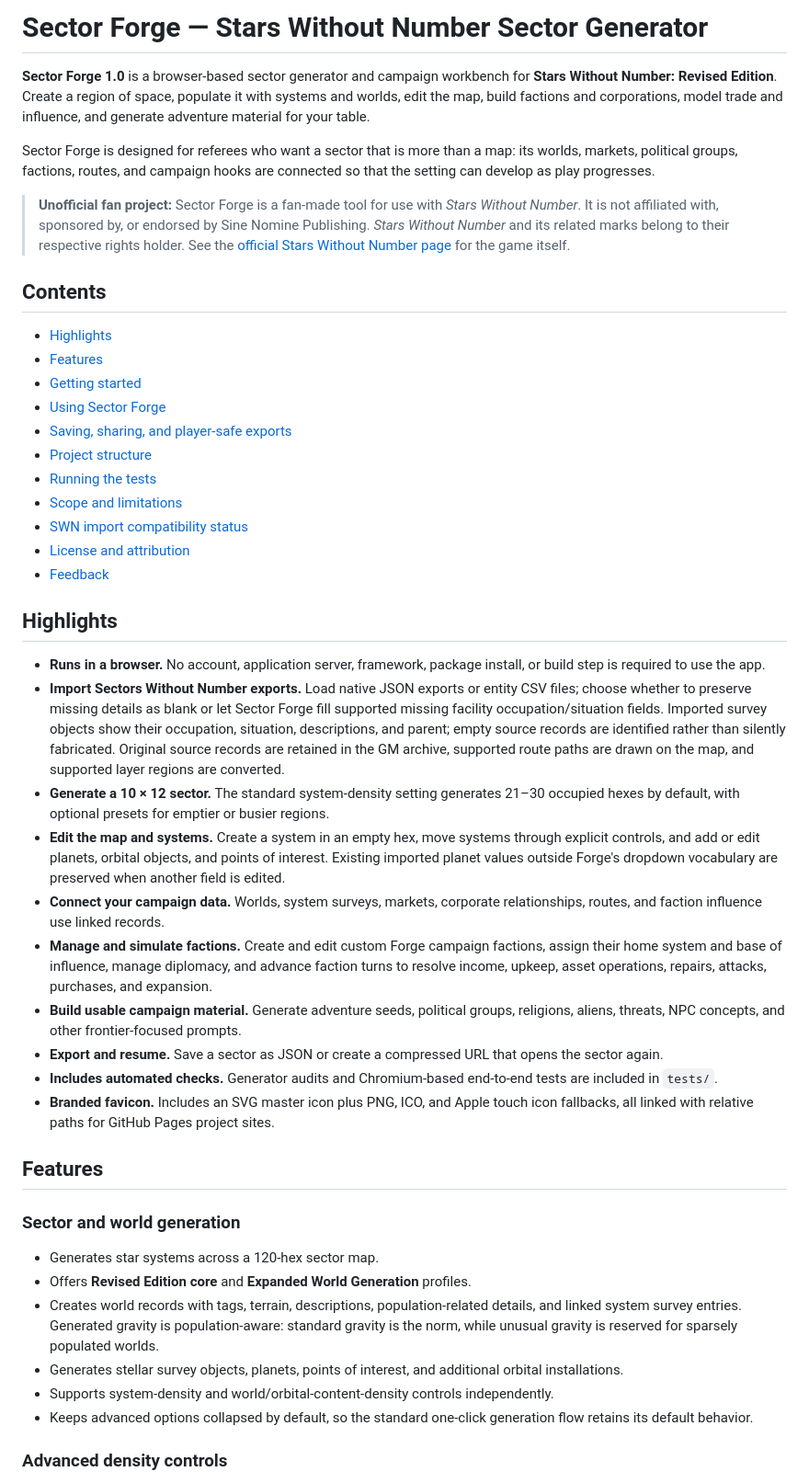
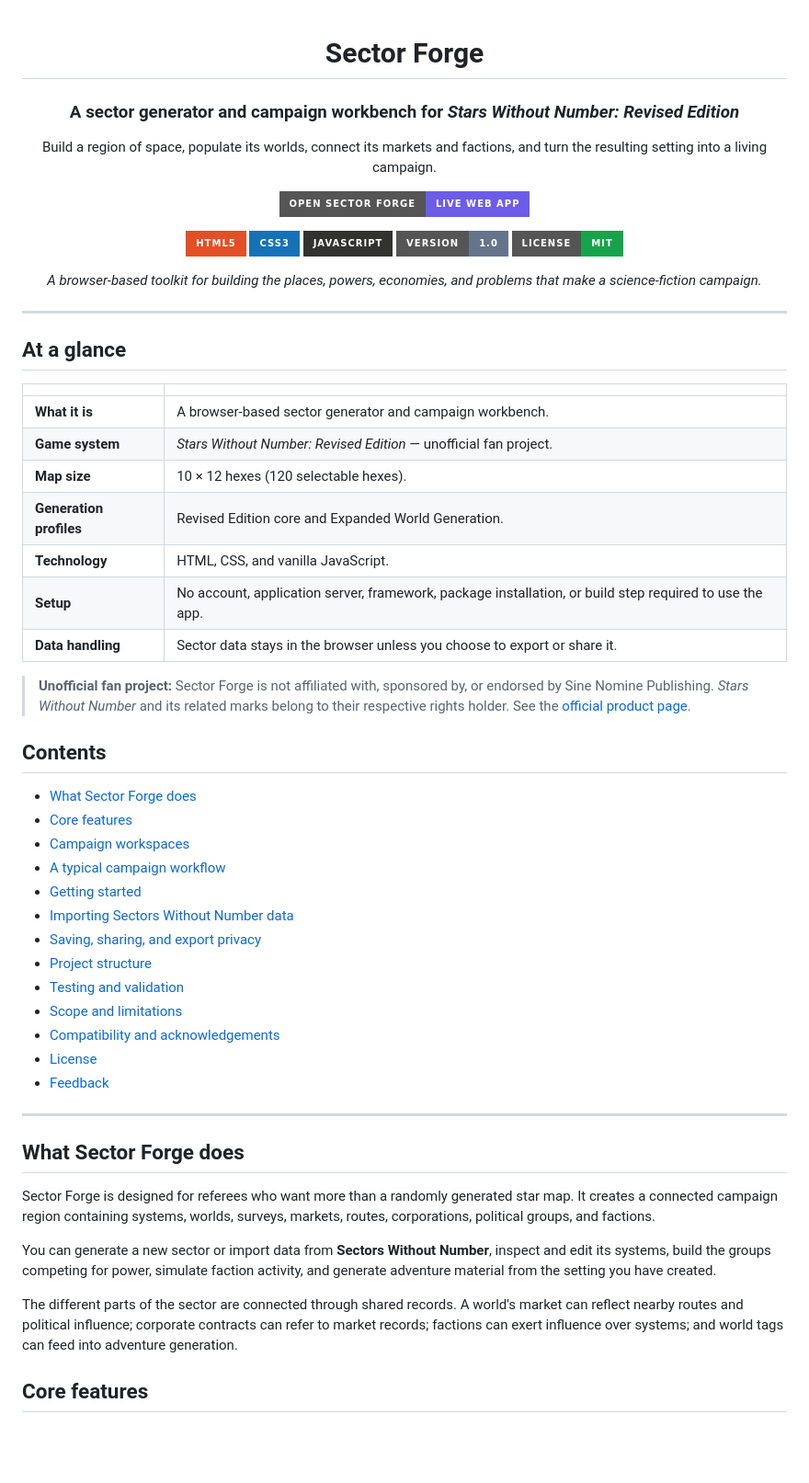
Before and after one commit to satoru-suzukii/swn-sector-forge, a Markdown page: README.md, the part around one of its changes. Shown at 92% size. Rendered like a GitHub page; badges without logos; blank space fills up the shorter version.

```diff
--- a/README.md
+++ b/README.md
@@ -1,48 +1,70 @@
-# Sector Forge — Stars Without Number Sector Generator
+<div align="center">
 
-**Sector Forge 1.0** is a browser-based sector generator and campaign workbench for **Stars Without Number: Revised Edition**. Create a region of space, populate it with systems and worlds, edit the map, build factions and corporations, model trade and influence, and generate adventure material for your table.
+# Sector Forge
 
-Sector Forge is designed for referees who want a sector that is more than a map: its worlds, markets, political groups, factions, routes, and campaign hooks are connected so that the setting can develop as play progresses.
+### A sector generator and campaign workbench for *Stars Without Number: Revised Edition*
 
-> **Unofficial fan project:** Sector Forge is a fan-made tool for use with *Stars Without Number*. It is not affiliated with, sponsored by, or endorsed by Sine Nomine Publishing. *Stars Without Number* and its related marks belong to their respective rights holder. See the [official Stars Without Number page](https://sine-nomine-publishing.myshopify.com/products/stars-without-number-revised) for the game itself.
+Build a region of space, populate its worlds, connect its markets and factions, and turn the resulting setting into a living campaign.
+
+<p>
+  <a href="https://satoru-suzukii.github.io/swn-sector-forge/">
+    <img src="https://img.shields.io/badge/OPEN%20SECTOR%20FORGE-Live%20Web%20App-6D5CE8?style=for-the-badge" alt="Open Sector Forge" />
+  </a>
+</p>
+
+<p>
+  <img src="https://img.shields.io/badge/HTML5-%23E34F26.svg?style=for-the-badge&logo=html5&logoColor=white" alt="HTML5" />
+  <img src="https://img.shields.io/badge/CSS3-%231572B6.svg?style=for-the-badge&logo=css3&logoColor=white" alt="CSS3" />
+  <img src="https://img.shields.io/badge/JavaScript-%23323330.svg?style=for-the-badge&logo=javascript&logoColor=%23F7DF1E" alt="JavaScript" />
+  <img src="https://img.shields.io/badge/Version-1.0-64748b?style=for-the-badge" alt="Version 1.0" />
+  <img src="https://img.shields.io/badge/License-MIT-16a34a?style=for-the-badge" alt="MIT License" />
+</p>
+
+<p><i>A browser-based toolkit for building the places, powers, economies, and problems that make a science-fiction campaign.</i></p>
+
+</div>
+
+---
+
+## At a glance
+
+| | |
+|:---|:---|
+| **What it is** | A browser-based sector generator and campaign workbench. |
+| **Game system** | *Stars Without Number: Revised Edition* — unofficial fan project. |
+| **Map size** | 10 × 12 hexes (120 selectable hexes). |
+| **Generation profiles** | Revised Edition core and Expanded World Generation. |
+| **Technology** | HTML, CSS, and vanilla JavaScript. |
+| **Setup** | No account, application server, framework, package installation, or build step required to use the app. |
+| **Data handling** | Sector data stays in the browser unless you choose to export or share it. |
+
+> **Unofficial fan project:** Sector Forge is not affiliated with, sponsored by, or endorsed by Sine Nomine Publishing. *Stars Without Number* and its related marks belong to their respective rights holder. See the [official product page](https://sine-nomine-publishing.myshopify.com/products/stars-without-number-revised).
 
 ## Contents
 
-- [Highlights](#highlights)
-- [Features](#features)
+- [What Sector Forge does](#what-sector-forge-does)
+- [Core features](#core-features)
+- [Campaign workspaces](#campaign-workspaces)
+- [A typical campaign workflow](#a-typical-campaign-workflow)
 - [Getting started](#getting-started)
-- [Using Sector Forge](#using-sector-forge)
-- [Saving, sharing, and player-safe exports](#saving-sharing-and-player-safe-exports)
+- [Importing Sectors Without Number data](#importing-sectors-without-number-data)
+- [Saving, sharing, and export privacy](#saving-sharing-and-export-privacy)
 - [Project structure](#project-structure)
-- [Running the tests](#running-the-tests)
+- [Testing and validation](#testing-and-validation)
 - [Scope and limitations](#scope-and-limitations)
-- [SWN import compatibility status](#swn-import-compatibility-status)
-- [License and attribution](#license-and-attribution)
+- [Compatibility and acknowledgements](#compatibility-and-acknowledgements)
+- [License](#license)
 - [Feedback](#feedback)
 
-## Highlights
+---
 
-- **Runs in a browser.** No account, application server, framework, package install, or build step is required to use the app.
-- **Import Sectors Without Number exports.** Load native JSON exports or entity CSV files; choose whether to preserve missing details as blank or let Sector Forge fill supported missing facility occupation/situation fields. Imported survey objects show their occupation, situation, descriptions, and parent; empty source records are identified rather than silently fabricated. Original source records are retained in the GM archive, supported route paths are drawn on the map, and supported layer regions are converted.
-- **Generate a 10 × 12 sector.** The standard system-density setting generates 21–30 occupied hexes by default, with optional presets for emptier or busier regions.
-- **Edit the map and systems.** Create a system in an empty hex, move systems through explicit controls, and add or edit planets, orbital objects, and points of interest. Existing imported planet values outside Forge's dropdown vocabulary are preserved when another field is edited.
-- **Connect your campaign data.** Worlds, system surveys, markets, corporate relationships, routes, and faction influence use linked records.
-- **Manage and simulate factions.** Create and edit custom Forge campaign factions, assign their home system and base of influence, manage diplomacy, and advance faction turns to resolve income, upkeep, asset operations, repairs, attacks, purchases, and expansion.
-- **Build usable campaign material.** Generate adventure seeds, political groups, religions, aliens, threats, NPC concepts, and other frontier-focused prompts.
-- **Export and resume.** Save a sector as JSON or create a compressed URL that opens the sector again.
-- **Includes automated checks.** Generator audits and Chromium-based end-to-end tests are included in `tests/`.
-- **Branded favicon.** Includes an SVG master icon plus PNG, ICO, and Apple touch icon fallbacks, all linked with relative paths for GitHub Pages project sites.
+## What Sector Forge does
 
-## Features
+Sector Forge is designed for referees who want more than a randomly generated star map. It creates a connected campaign region containing systems, worlds, surveys, markets, routes, corporations, political groups, and factions.
 
-### Sector and world generation
+You can generate a new sector or import data from **Sectors Without Number**, inspect and edit its systems, build the groups competing for power, simulate faction activity, and generate adventure material from the setting you have created.
 
-- Generates star systems across a 120-hex sector map.
-- Offers **Revised Edition core** and **Expanded World Generation** profiles.
-- Creates world records with tags, terrain, descriptions, population-related details, and linked system survey entries. Generated gravity is population-aware: standard gravity is the norm, while unusual gravity is reserved for sparsely populated worlds.
-- Generates stellar survey objects, planets, points of interest, and additional orbital installations.
-- Supports system-density and world/orbital-content-density controls independently.
-- Keeps advanced options collapsed by default, so the standard one-click generation flow retains its default behavior.
+The different parts of the sector are connected through shared records. A world's market can reflect nearby routes and political influence; corporate contracts can refer to market records; factions can exert influence over systems; and world tags can feed into adventure generation.
 
-### Advanced density controls
+## Core features
 
```
Also changed, not shown: other parts of README.md (+219 -101 lines).
